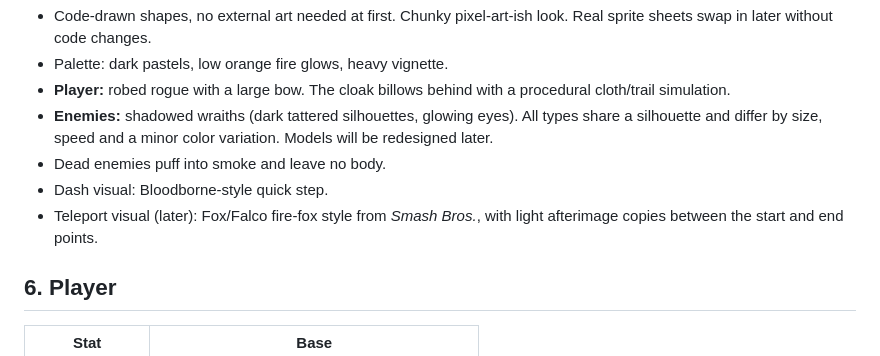
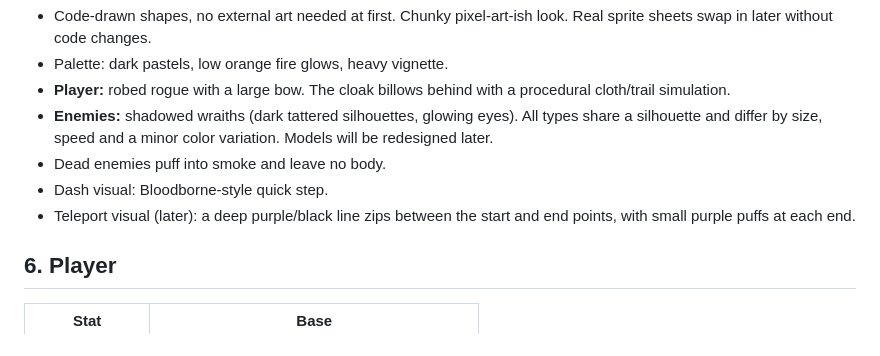
Before and after one commit to okitsdrew/Heaven, a Markdown page: DESIGN.md, the part around the change. Rendered like a GitHub page.

Commit message:
Update teleport visual in design spec
Co-Authored-By: Claude Sonnet 5.5 <noreply@anthropic.com>
Claude-Session: https://claude.ai/code/session_01UdBnrAzppX167Hb7PT7tR5

```diff
--- a/DESIGN.md
+++ b/DESIGN.md
@@ -38,7 +38,7 @@ In-game overlay, toggled with backtick. Must include:
 - **Enemies:** shadowed wraiths (dark tattered silhouettes, glowing eyes). All types share a silhouette and differ by size, speed and a minor color variation. Models will be redesigned later.
 - Dead enemies puff into smoke and leave no body.
 - Dash visual: Bloodborne-style quick step.
-- Teleport visual (later): Fox/Falco fire-fox style from *Smash Bros.*, with light afterimage copies between the start and end points.
+- Teleport visual (later): a deep purple/black line zips between the start and end points, with small purple puffs at each end.
 
 ## 6. Player
 | Stat | Base |
```
